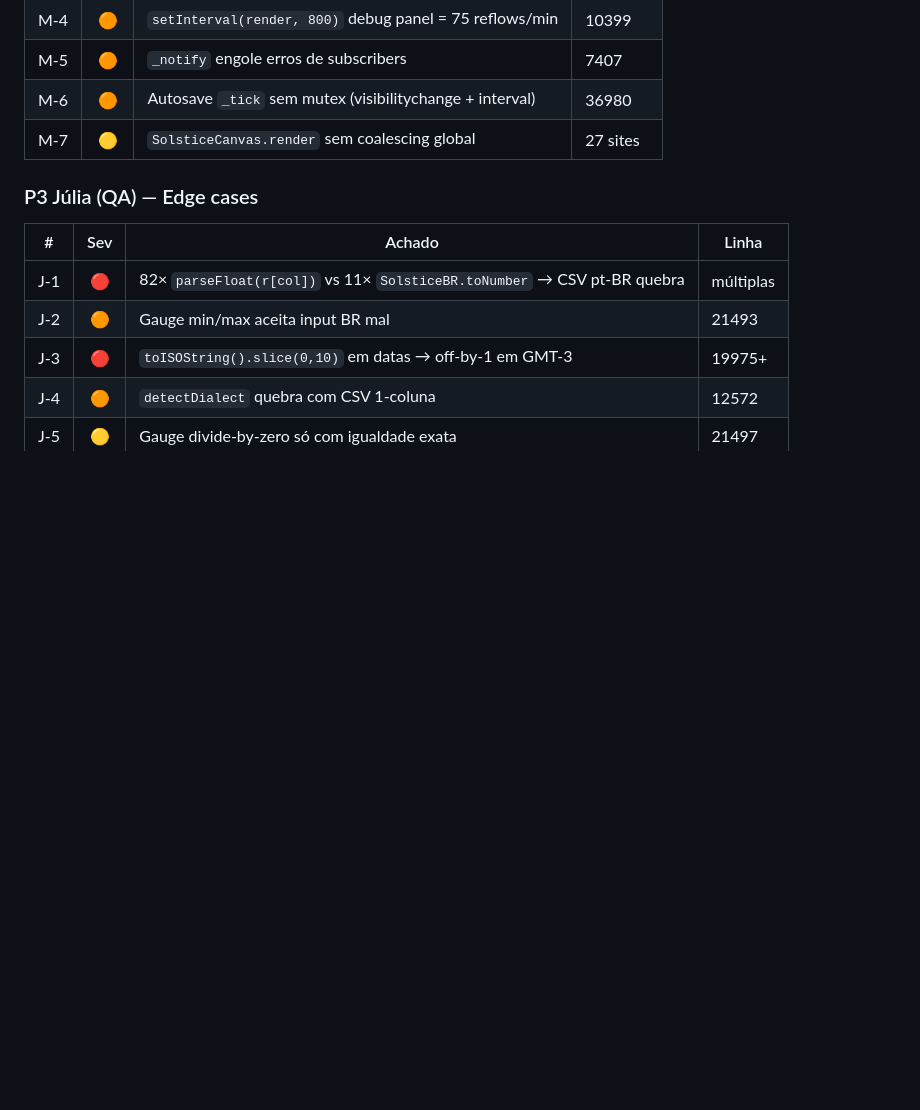
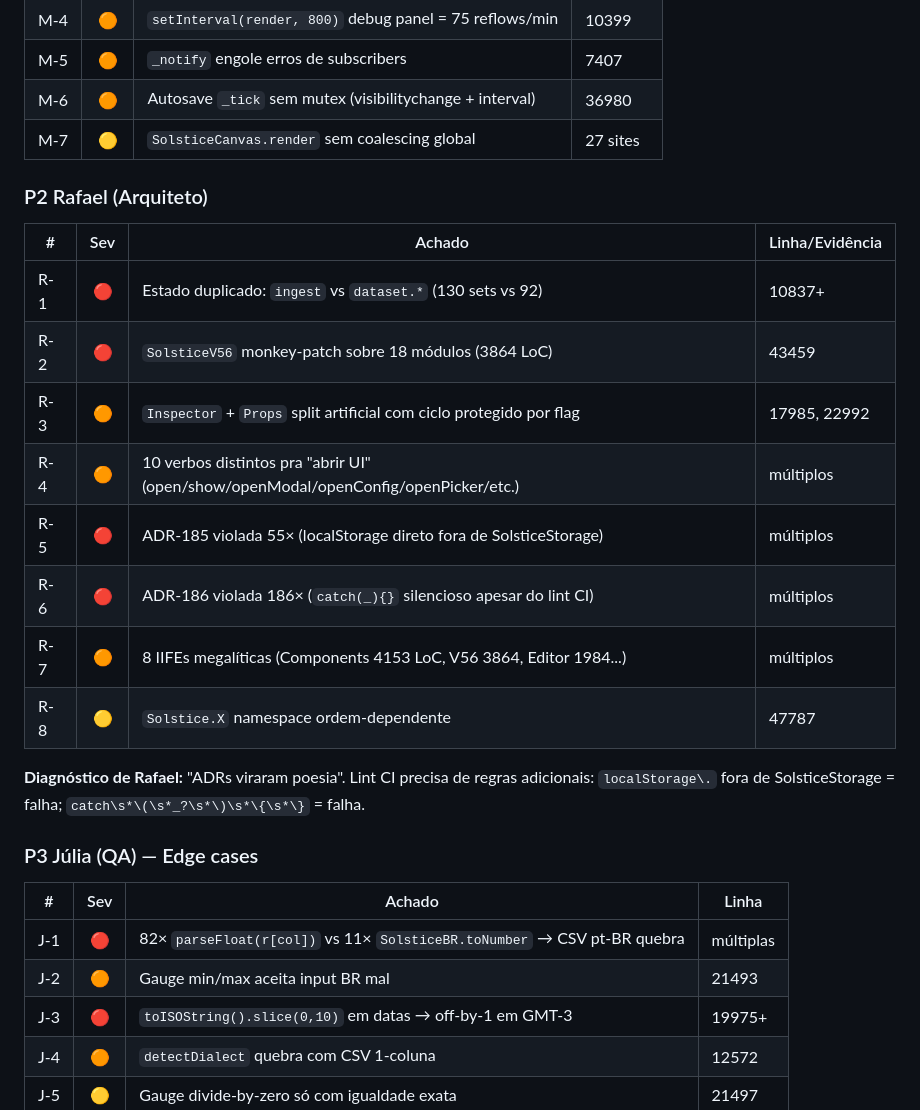
Before and after one commit to luqthewolf-lgtm/solstice, a Markdown page: docs/auditoria-2026-5/persona-review-10.md, the part around the change. Drawn GitHub-style; blank space fills up the shorter version.

Commit message:
Sprint 34 — persona-review-10 final com Rafael (P2 Arquiteto)
10/10 agentes consolidados. Rafael fechou auditoria com 8 achados
estruturais:
  - Estado duplicado ingest vs dataset.* (130 vs 92 sets)
  - SolsticeV56 monkey-patch 3864 LoC sobre 18 módulos
  - Inspector + Props com ciclo protegido por flag
  - 10 verbs distintos pra "abrir UI" (inconsistência API)
  - ADR-185 violada 55x apesar do lint
  - ADR-186 violada 186x (catch silencioso) apesar do lint
  - 8 IIFEs megalíticas (Components 4153 LoC etc)

Total: 70+ achados novos (60 das 9 primeiras personas + 8 do Rafael
+ alguns deduplicados).

Co-Authored-By: Claude Opus 4.7 (1M context) <noreply@anthropic.com>

```diff
--- a/docs/auditoria-2026-5/persona-review-10.md
+++ b/docs/auditoria-2026-5/persona-review-10.md
@@ -29,6 +29,22 @@ críticos:
 | M-5 | 🟠 | `_notify` engole erros de subscribers | 7407 |
 | M-6 | 🟠 | Autosave `_tick` sem mutex (visibilitychange + interval) | 36980 |
 | M-7 | 🟡 | `SolsticeCanvas.render` sem coalescing global | 27 sites |
+
+### P2 Rafael (Arquiteto)
+
+| # | Sev | Achado | Linha/Evidência |
+|---|:--:|--------|------|
+| R-1 | 🔴 | Estado duplicado: `ingest` vs `dataset.*` (130 sets vs 92) | 10837+ |
+| R-2 | 🔴 | `SolsticeV56` monkey-patch sobre 18 módulos (3864 LoC) | 43459 |
+| R-3 | 🟠 | `Inspector` + `Props` split artificial com ciclo protegido por flag | 17985, 22992 |
+| R-4 | 🟠 | 10 verbos distintos pra "abrir UI" (open/show/openModal/openConfig/openPicker/etc.) | múltiplos |
+| R-5 | 🔴 | ADR-185 violada 55× (localStorage direto fora de SolsticeStorage) | múltiplos |
+| R-6 | 🔴 | ADR-186 violada 186× (`catch(_){}` silencioso apesar do lint CI) | múltiplos |
+| R-7 | 🟠 | 8 IIFEs megalíticas (Components 4153 LoC, V56 3864, Editor 1984...) | múltiplos |
+| R-8 | 🟡 | `Solstice.X` namespace ordem-dependente | 47787 |
+
+**Diagnóstico de Rafael:** "ADRs viraram poesia". Lint CI precisa de regras
+adicionais: `localStorage\.` fora de SolsticeStorage = falha; `catch\s*\(\s*_?\s*\)\s*\{\s*\}` = falha.
 
 ### P3 Júlia (QA) — Edge cases
 
```
